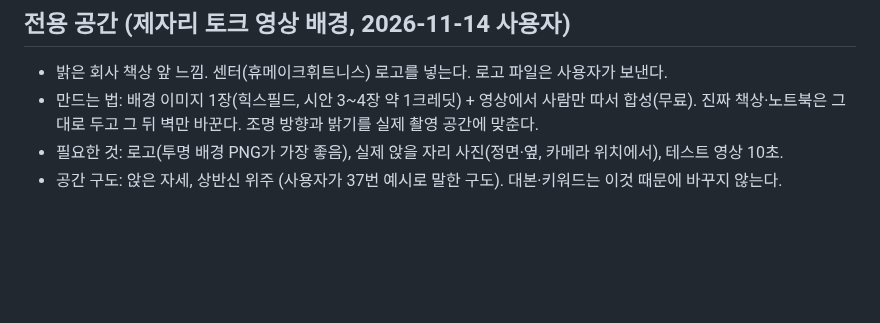
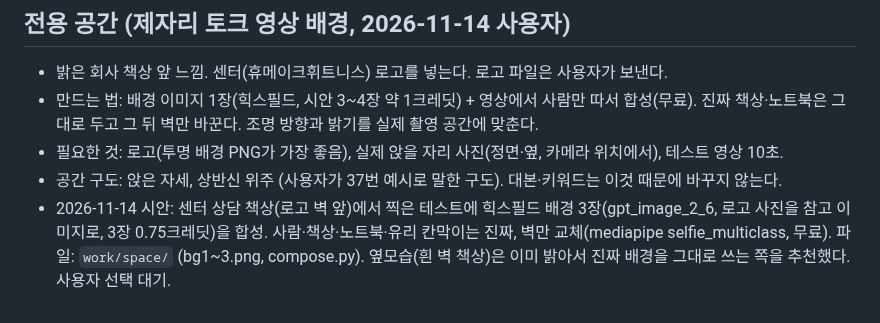
Before and after one commit to jhjh7507-sketch/My-newsletter-01, a Markdown page: .claude/instagram/strategy.md, the part around the change. GitHub-like rendering; blank space fills up the shorter version.

Commit message:
전용 공간 시안 기록
Co-Authored-By: Claude Opus 5.5 <noreply@anthropic.com>
Claude-Session: https://claude.ai/code/session_01CgjfBVHD8gee81kdrcbLGr

```diff
--- a/.claude/instagram/strategy.md
+++ b/.claude/instagram/strategy.md
@@ -195,3 +195,6 @@
   그대로 두고 그 뒤 벽만 바꾼다. 조명 방향과 밝기를 실제 촬영 공간에 맞춘다.
 - 필요한 것: 로고(투명 배경 PNG가 가장 좋음), 실제 앉을 자리 사진(정면·옆, 카메라 위치에서), 테스트 영상 10초.
 - 공간 구도: 앉은 자세, 상반신 위주 (사용자가 37번 예시로 말한 구도). 대본·키워드는 이것 때문에 바꾸지 않는다.
+- 2026-11-14 시안: 센터 상담 책상(로고 벽 앞)에서 찍은 테스트에 힉스필드 배경 3장(gpt_image_2_6, 로고 사진을 참고 이미지로, 3장 0.75크레딧)을 합성.
+  사람·책상·노트북·유리 칸막이는 진짜, 벽만 교체(mediapipe selfie_multiclass, 무료). 파일: `work/space/` (bg1~3.png, compose.py).
+  옆모습(흰 벽 책상)은 이미 밝아서 진짜 배경을 그대로 쓰는 쪽을 추천했다. 사용자 선택 대기.
```
